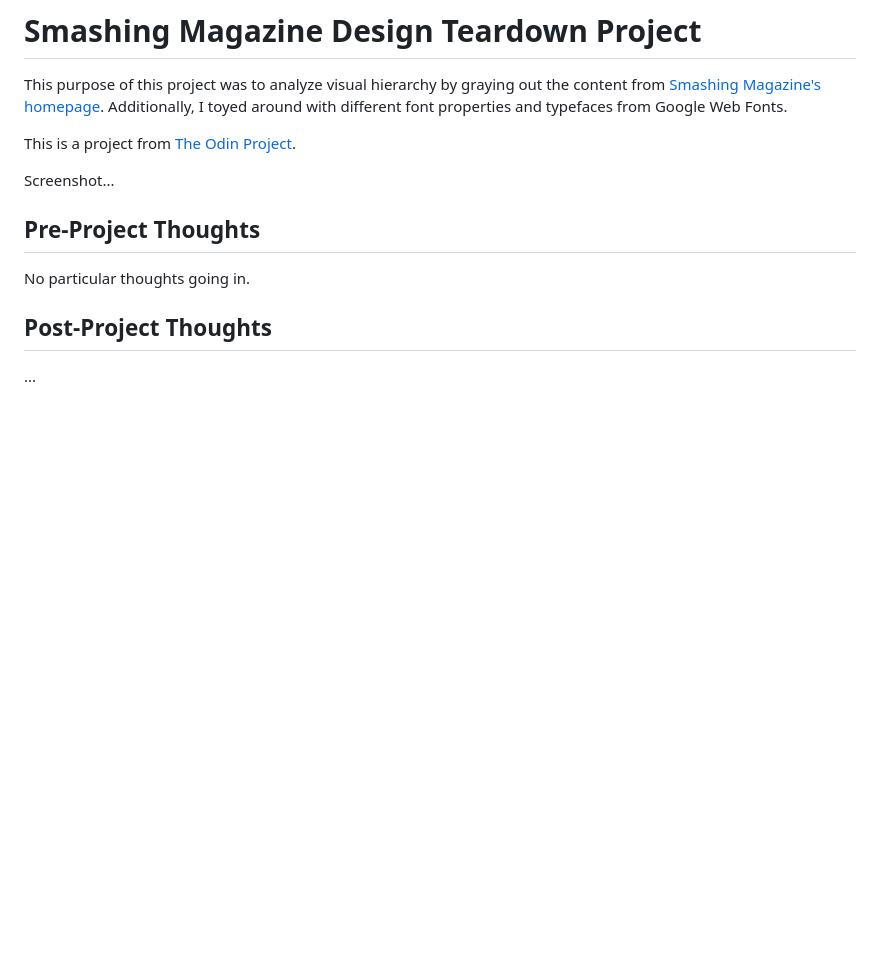
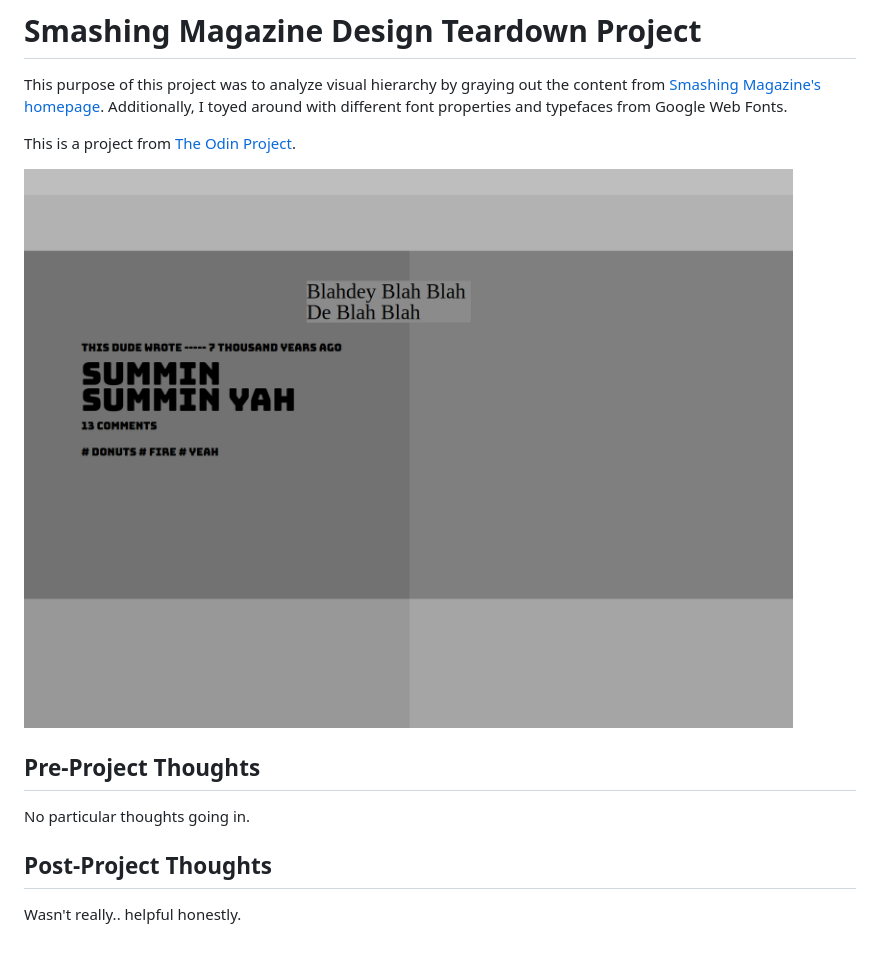
Before and after one commit to JonathanYiv/design-teardown, a Markdown page: README.md, the part around the change. GitHub-like rendering; pictures changed too: assets/images/Screenshot.png (added); blank space fills up the shorter version.

```diff
--- a/README.md
+++ b/README.md
@@ -5,7 +5,7 @@ Additionally, I toyed around with different font properties and typefaces from G
 
 This is a project from [The Odin Project](https://www.theodinproject.com/courses/html5-and-css3/lessons/design-teardown).
 
-Screenshot...
+![Screenshot](assets/images/Screenshot.png)
 
 ## Pre-Project Thoughts
 
@@ -13,4 +13,4 @@ No particular thoughts going in.
 
 ## Post-Project Thoughts
 
-...
+Wasn't really.. helpful honestly.
```
Also changed, not shown: 2 other files.
